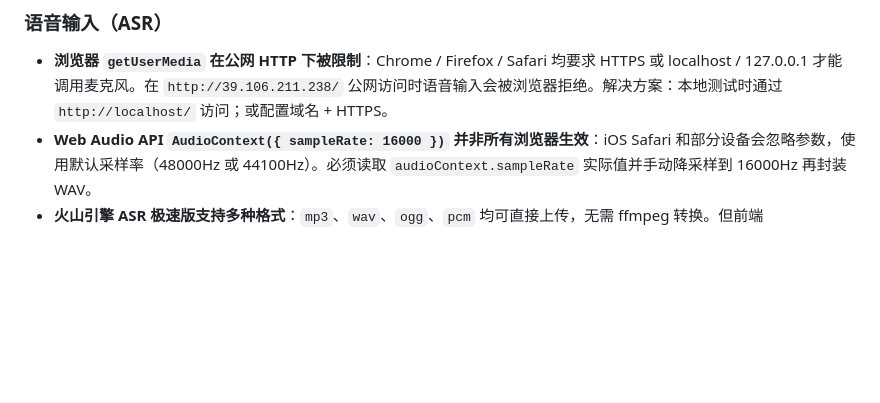
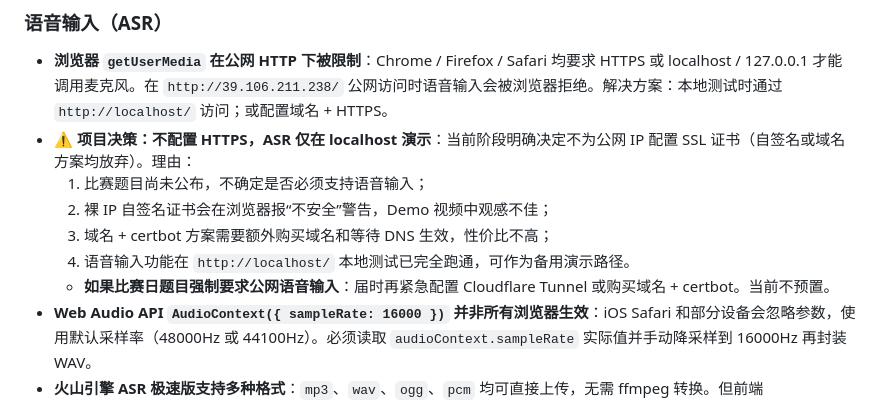
Before and after one commit to sunimo-pku/AIIC-challenge2026, a Markdown page: AGENTS.md, the part around the change. Rendered like a GitHub page; blank space fills up the shorter version.

Commit message:
docs: add JWT_SECRET_KEY and HTTPS decision to AGENTS.md

```diff
--- a/AGENTS.md
+++ b/AGENTS.md
@@ -280,6 +280,12 @@ git push origin main
 ### 语音输入（ASR）
 
 - **浏览器 `getUserMedia` 在公网 HTTP 下被限制**：Chrome / Firefox / Safari 均要求 HTTPS 或 localhost / 127.0.0.1 才能调用麦克风。在 `http://39.106.211.238/` 公网访问时语音输入会被浏览器拒绝。解决方案：本地测试时通过 `http://localhost/` 访问；或配置域名 + HTTPS。
+- **⚠️ 项目决策：不配置 HTTPS，ASR 仅在 localhost 演示**：当前阶段明确决定不为公网 IP 配置 SSL 证书（自签名或域名方案均放弃）。理由：
+  1. 比赛题目尚未公布，不确定是否必须支持语音输入；
+  2. 裸 IP 自签名证书会在浏览器报“不安全”警告，Demo 视频中观感不佳；
+  3. 域名 + certbot 方案需要额外购买域名和等待 DNS 生效，性价比不高；
+  4. 语音输入功能在 `http://localhost/` 本地测试已完全跑通，可作为备用演示路径。
+  - **如果比赛日题目强制要求公网语音输入**：届时再紧急配置 Cloudflare Tunnel 或购买域名 + certbot。当前不预置。
 - **Web Audio API `AudioContext({ sampleRate: 16000 })` 并非所有浏览器生效**：iOS Safari 和部分设备会忽略参数，使用默认采样率（48000Hz 或 44100Hz）。必须读取 `audioContext.sampleRate` 实际值并手动降采样到 16000Hz 再封装 WAV。
 - **火山引擎 ASR 极速版支持多种格式**：`mp3`、`wav`、`ogg`、`pcm` 均可直接上传，无需 ffmpeg 转换。但前端 `MediaRecorder` 默认录制的 `webm/opus` 不在支持列表，因此前端仍需通过 `ScriptProcessorNode` 录制 PCM 并封装为 WAV。
 - **ASR 对非语音/静音返回 `20000003`**：不是错误，是正常 VAD 行为。前端应友好提示"未检测到有效语音，请靠近麦克风重试"。
```
